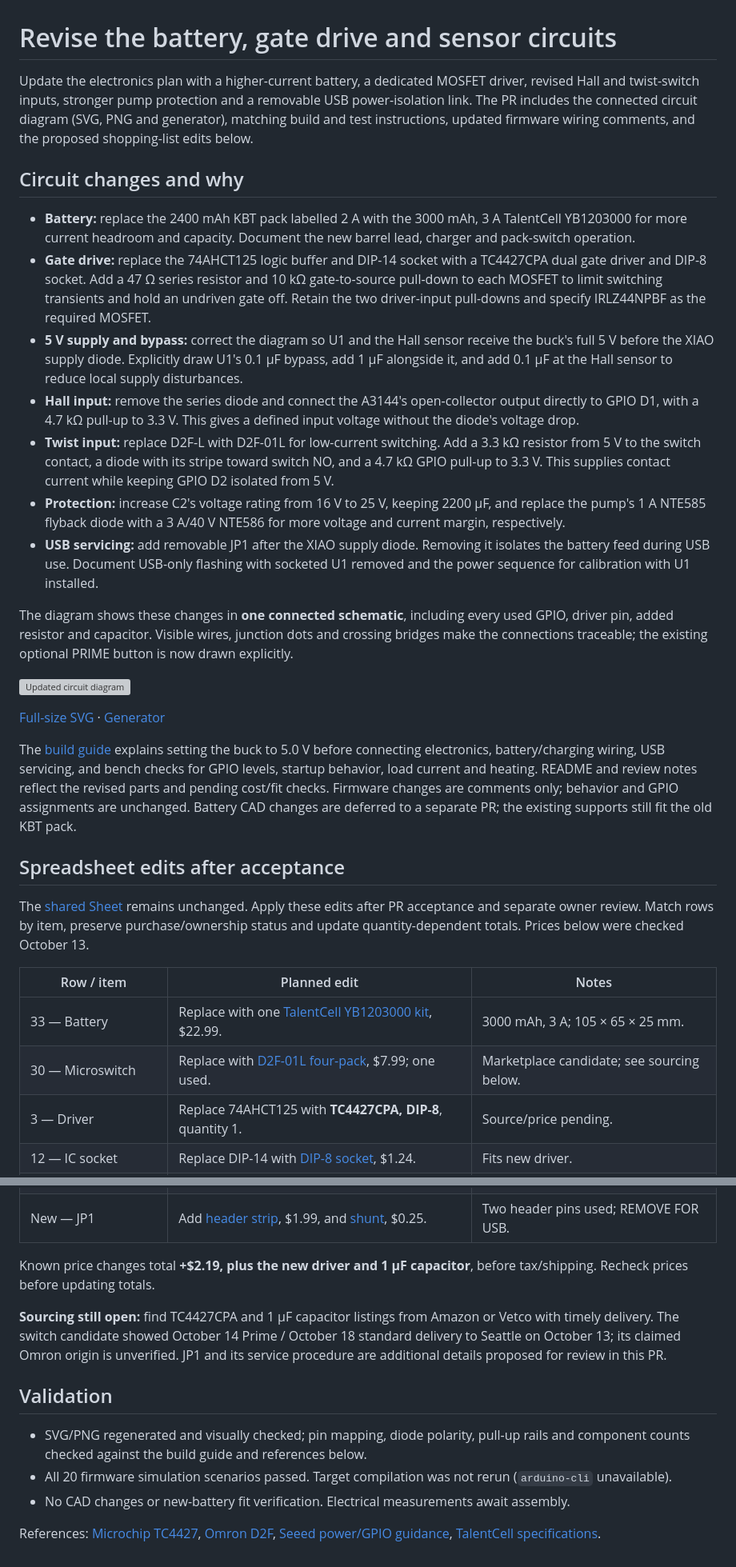
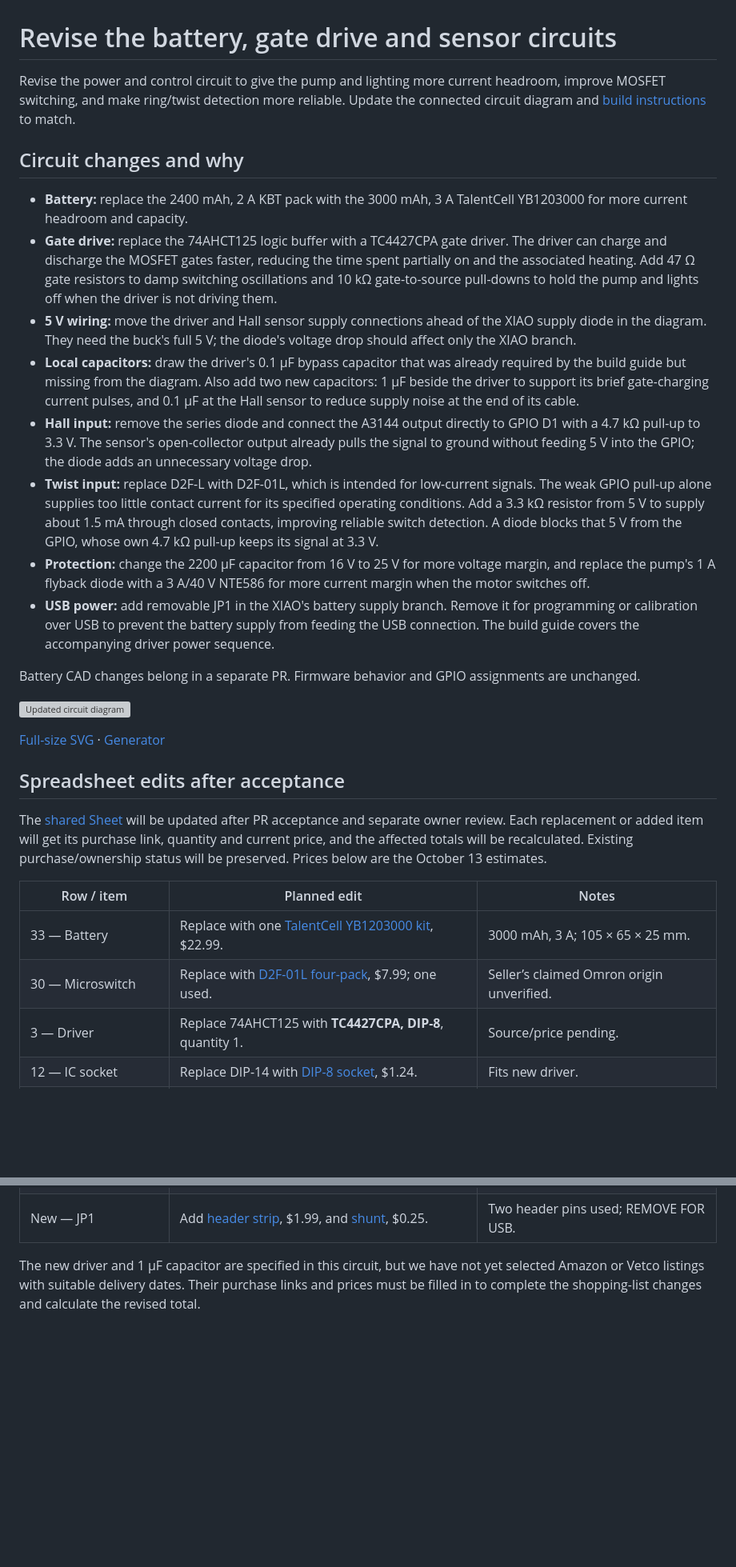
Before and after one commit to TheRageKage12/drunk-lantern-power-battery, a Markdown page: docs/review/CIRCUIT_PR.md, 2 parts joined by grey strips. Shown at 80% size. Drawn GitHub-style; blank space fills up the shorter version; grey boxes are pictures that could not be loaded.

Commit message:
Explain circuit rationale and remove PR description clutter
Distinguish wiring corrections from new bypass capacitors, clarify gate and switch changes, and state that spreadsheet edits include current prices and totals.

Assisted-by: Codex

```diff
--- a/docs/review/CIRCUIT_PR.md
+++ b/docs/review/CIRCUIT_PR.md
@@ -1,56 +1,52 @@
 # Revise the battery, gate drive and sensor circuits
 
-Update the electronics plan with a higher-current battery, a dedicated MOSFET driver, revised Hall and
-twist-switch inputs, stronger pump protection and a removable USB power-isolation link. The PR includes
-the connected circuit diagram (SVG, PNG and generator), matching build and test instructions, updated
-firmware wiring comments, and the proposed shopping-list edits below.
+Revise the power and control circuit to give the pump and lighting more current headroom, improve
+MOSFET switching, and make ring/twist detection more reliable. Update the connected circuit diagram
+and [build instructions](../BUILD_GUIDE.md#4-electronics-build-it-on-the-bench-first) to match.
 
 ## Circuit changes and why
 
-- **Battery:** replace the 2400 mAh KBT pack labelled 2 A with the 3000 mAh, 3 A TalentCell YB1203000
-  for more current headroom and capacity. Document the new barrel lead, charger and pack-switch operation.
-- **Gate drive:** replace the 74AHCT125 logic buffer and DIP-14 socket with a TC4427CPA dual gate driver
-  and DIP-8 socket. Add a 47 Ω series resistor and 10 kΩ gate-to-source pull-down to each MOSFET to
-  limit switching transients and hold an undriven gate off. Retain the two driver-input pull-downs and
-  specify IRLZ44NPBF as the required MOSFET.
-- **5 V supply and bypass:** correct the diagram so U1 and the Hall sensor receive the buck's full 5 V
-  before the XIAO supply diode. Explicitly draw U1's 0.1 µF bypass, add 1 µF alongside it, and add 0.1 µF
-  at the Hall sensor to reduce local supply disturbances.
-- **Hall input:** remove the series diode and connect the A3144's open-collector output directly to
-  GPIO D1, with a 4.7 kΩ pull-up to 3.3 V. This gives a defined input voltage without the diode's voltage drop.
-- **Twist input:** replace D2F-L with D2F-01L for low-current switching. Add a 3.3 kΩ resistor from 5 V
-  to the switch contact, a diode with its stripe toward switch NO, and a 4.7 kΩ GPIO pull-up to 3.3 V.
-  This supplies contact current while keeping GPIO D2 isolated from 5 V.
-- **Protection:** increase C2's voltage rating from 16 V to 25 V, keeping 2200 µF, and replace the pump's
-  1 A NTE585 flyback diode with a 3 A/40 V NTE586 for more voltage and current margin, respectively.
-- **USB servicing:** add removable JP1 after the XIAO supply diode. Removing it isolates the battery
-  feed during USB use. Document USB-only flashing with socketed U1 removed and the power sequence for
-  calibration with U1 installed.
+- **Battery:** replace the 2400 mAh, 2 A KBT pack with the 3000 mAh, 3 A TalentCell YB1203000 for
+  more current headroom and capacity.
+- **Gate drive:** replace the 74AHCT125 logic buffer with a TC4427CPA gate driver. The driver can
+  charge and discharge the MOSFET gates faster, reducing the time spent partially on and the associated
+  heating. Add 47 Ω gate resistors to damp switching oscillations and 10 kΩ gate-to-source pull-downs
+  to hold the pump and lights off when the driver is not driving them.
+- **5 V wiring:** move the driver and Hall sensor supply connections ahead of the XIAO supply diode
+  in the diagram. They need the buck's full 5 V; the diode's voltage drop should affect only the XIAO branch.
+- **Local capacitors:** draw the driver's 0.1 µF bypass capacitor that was already required by the build
+  guide but missing from the diagram. Also add two new capacitors: 1 µF beside the driver to support its
+  brief gate-charging current pulses, and 0.1 µF at the Hall sensor to reduce supply noise at the end of its cable.
+- **Hall input:** remove the series diode and connect the A3144 output directly to GPIO D1 with a
+  4.7 kΩ pull-up to 3.3 V. The sensor's open-collector output already pulls the signal to ground without
+  feeding 5 V into the GPIO; the diode adds an unnecessary voltage drop.
+- **Twist input:** replace D2F-L with D2F-01L, which is intended for low-current signals. The weak GPIO
+  pull-up alone supplies too little contact current for its specified operating conditions. Add a 3.3 kΩ
+  resistor from 5 V to supply about 1.5 mA through closed contacts, improving reliable switch detection.
+  A diode blocks that 5 V from the GPIO, whose own 4.7 kΩ pull-up keeps its signal at 3.3 V.
+- **Protection:** change the 2200 µF capacitor from 16 V to 25 V for more voltage margin, and replace
+  the pump's 1 A flyback diode with a 3 A/40 V NTE586 for more current margin when the motor switches off.
+- **USB power:** add removable JP1 in the XIAO's battery supply branch. Remove it for programming or
+  calibration over USB to prevent the battery supply from feeding the USB connection. The build guide
+  covers the accompanying driver power sequence.
 
-The diagram shows these changes in **one connected schematic**, including every used GPIO, driver pin,
-added resistor and capacitor. Visible wires, junction dots and crossing bridges make the connections
-traceable; the existing optional PRIME button is now drawn explicitly.
+Battery CAD changes belong in a separate PR. Firmware behavior and GPIO assignments are unchanged.
 
 ![Updated circuit diagram](../images/wiring.png)
 
 [Full-size SVG](../images/wiring.svg) · [Generator](../images/src/gen_wiring.py)
 
-The [build guide](../BUILD_GUIDE.md#4-electronics-build-it-on-the-bench-first) explains setting the buck to
-5.0 V before connecting electronics, battery/charging wiring, USB servicing, and bench checks for GPIO
-levels, startup behavior, load current and heating. README and review notes reflect the revised parts
-and pending cost/fit checks. Firmware changes are comments only; behavior and GPIO assignments are unchanged.
-Battery CAD changes are deferred to a separate PR; the existing supports still fit the old KBT pack.
-
 ## Spreadsheet edits after acceptance
 
 The [shared Sheet](https://docs.google.com/spreadsheets/d/17pCjma48U2CBcsrsc3ZVFVb3nuV0KqnQlag0SO8B_yU/edit)
-remains unchanged. Apply these edits after PR acceptance and separate owner review. Match rows by item,
-preserve purchase/ownership status and update quantity-dependent totals. Prices below were checked October 13.
+will be updated after PR acceptance and separate owner review. Each replacement or added item will get
+its purchase link, quantity and current price, and the affected totals will be recalculated. Existing
+purchase/ownership status will be preserved. Prices below are the October 13 estimates.
 
 | Row / item | Planned edit | Notes |
 |---|---|---|
 | 33 — Battery | Replace with one [TalentCell YB1203000 kit](https://www.amazon.com/dp/B00MHNQIR2), $22.99. | 3000 mAh, 3 A; 105 × 65 × 25 mm. |
-| 30 — Microswitch | Replace with [D2F-01L four-pack](https://www.amazon.com/dp/B0DBV9JX6L), $7.99; one used. | Marketplace candidate; see sourcing below. |
+| 30 — Microswitch | Replace with [D2F-01L four-pack](https://www.amazon.com/dp/B0DBV9JX6L), $7.99; one used. | Seller’s claimed Omron origin unverified. |
 | 3 — Driver | Replace 74AHCT125 with **TC4427CPA, DIP-8**, quantity 1. | Source/price pending. |
 | 12 — IC socket | Replace DIP-14 with [DIP-8 socket](https://vetco.net/products/8-pin-ic-socket-2-54mm-spacing-0-1), $1.24. | Fits new driver. |
 | 4 — MOSFETs | Specify **IRLZ44NPBF**, quantity 2; keep Vetco link. | Remove “IRLB8721 also fine” note. |
@@ -61,22 +57,6 @@ preserve purchase/ownership status and update quantity-dependent totals. Prices
 | 10 — Bulk capacitor | Replace 2200 µF/16 V with [2200 µF/25 V](https://vetco.net/products/2200uf25vdc_2200uf_25_volt_electrolytic_capacitor), $3.05. | Same capacitance, higher voltage rating. |
 | New — JP1 | Add [header strip](https://vetco.net/products/40-pin-breakable-male-single-row-header-connector-pc-mount-0-1-spacing), $1.99, and [shunt](https://vetco.net/products/vupn8912_0-1_-_2-54mm_shunt_-_jumper), $0.25. | Two header pins used; REMOVE FOR USB. |
 
-Known price changes total **+$2.19, plus the new driver and 1 µF capacitor**, before tax/shipping.
-Recheck prices before updating totals.
-
-**Sourcing still open:** find TC4427CPA and 1 µF capacitor listings from Amazon or Vetco with timely
-delivery. The switch candidate showed October 14 Prime / October 18 standard delivery to Seattle on
-October 13; its claimed Omron origin is unverified. JP1 and its service procedure are additional details
-proposed for review in this PR.
-
-## Validation
-
-- SVG/PNG regenerated and visually checked; pin mapping, diode polarity, pull-up rails and component
-  counts checked against the build guide and references below.
-- All 20 firmware simulation scenarios passed. Target compilation was not rerun (`arduino-cli` unavailable).
-- No CAD changes or new-battery fit verification. Electrical measurements await assembly.
-
-References: [Microchip TC4427](https://ww1.microchip.com/downloads/en/DeviceDoc/20001422G.pdf),
-[Omron D2F](https://omronfs.omron.com/en_US/ecb/products/pdf/en-d2f.pdf),
-[Seeed power/GPIO guidance](https://wiki.seeedstudio.com/XIAO-RP2040/),
-[TalentCell specifications](https://talentcell.com/lithium-ion-battery/12v/yb1203000.html).
+The new driver and 1 µF capacitor are specified in this circuit, but we have not yet selected Amazon or
+Vetco listings with suitable delivery dates. Their purchase links and prices must be filled in to complete
+the shopping-list changes and calculate the revised total.
```
